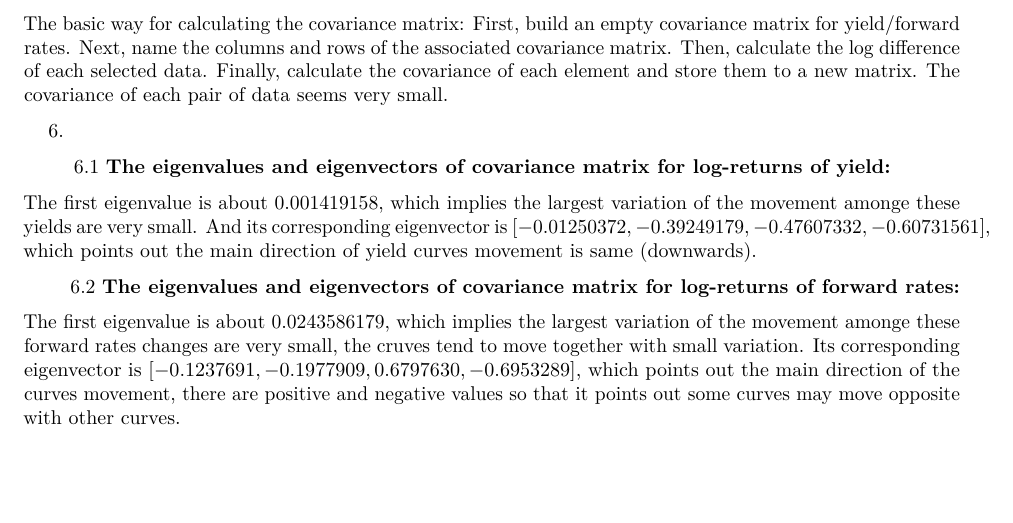
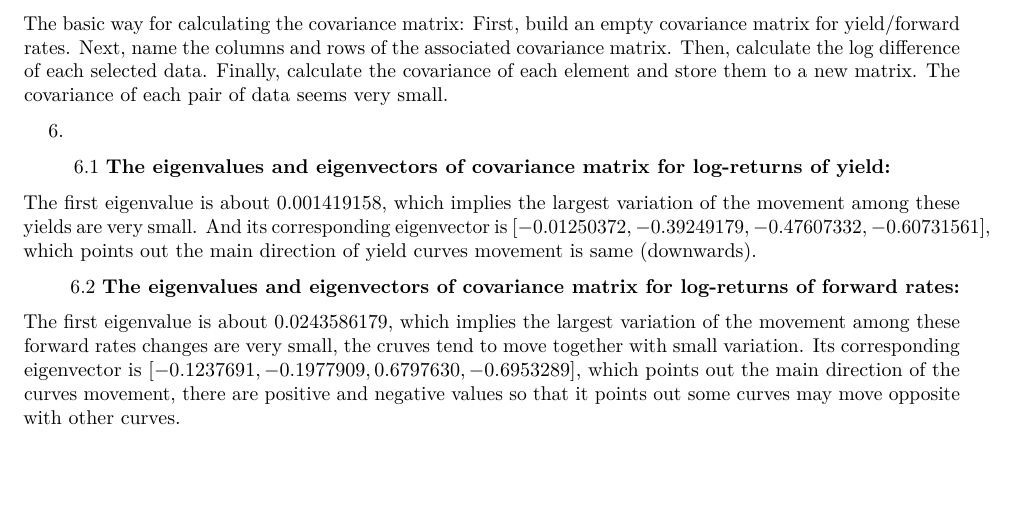
Before and after one commit to st235711/APM466A1, an R Markdown document (APM466_A1_Final.Rmd): part of page 2 of 3, cut so that both start at the same text. Rendered offline with R 4.5, knitr and Pandoc, then LaTeX, with nearby package versions; the code chunks are not run, so their results and figures are left out.

Commit message:
Update APM466_A1_Final.Rmd

````diff
--- a/APM466_A1_Final.Rmd
+++ b/APM466_A1_Final.Rmd
@@ -259,13 +259,13 @@ The basic way for calculating the covariance matrix: First, build an empty covar
 ```{r}
 eigen(cov_matrix_ytm)
 ```
-The first eigenvalue is about $0.001419158$, which implies the largest variation of the movement amonge these yields are very small. And its corresponding eigenvector is $[-0.01250372,-0.39249179,-0.47607332,-0.60731561]$, which points out the main direction of yield curves movement is same (downwards).
+The first eigenvalue is about $0.001419158$, which implies the largest variation of the movement among these yields are very small. And its corresponding eigenvector is $[-0.01250372,-0.39249179,-0.47607332,-0.60731561]$, which points out the main direction of yield curves movement is same (downwards).
 
 &nbsp;&nbsp;&nbsp;&nbsp;&nbsp;&nbsp; 6.2 \textbf{The eigenvalues and eigenvectors of covariance matrix for log-returns of forward rates:}
 ```{r}
 eigen(cov_matrix_fwd)
 ```
-The first eigenvalue is about $0.0243586179$, which implies the largest variation of the movement amonge these forward rates changes are very small, the cruves tend to move together with small variation. Its corresponding eigenvector is $[-0.1237691,-0.1977909,0.6797630,-0.6953289]$, which points out the main direction of the curves movement, there are positive and negative values so that it points out some curves may move opposite with other curves.
+The first eigenvalue is about $0.0243586179$, which implies the largest variation of the movement among these forward rates changes are very small, the cruves tend to move together with small variation. Its corresponding eigenvector is $[-0.1237691,-0.1977909,0.6797630,-0.6953289]$, which points out the main direction of the curves movement, there are positive and negative values so that it points out some curves may move opposite with other curves.
 
 \newpage
 \section*{References and GitHub Link to Code}
````
